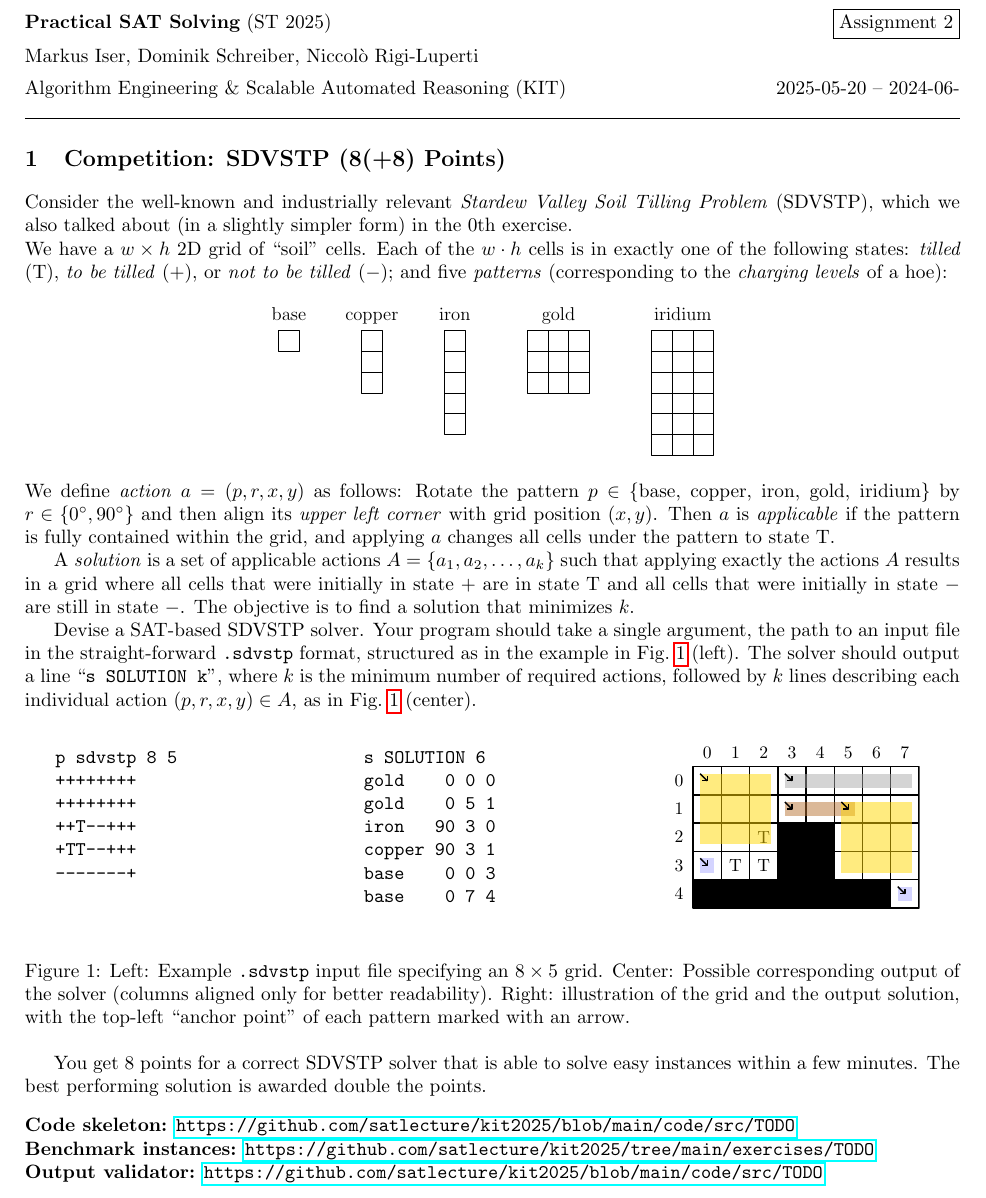
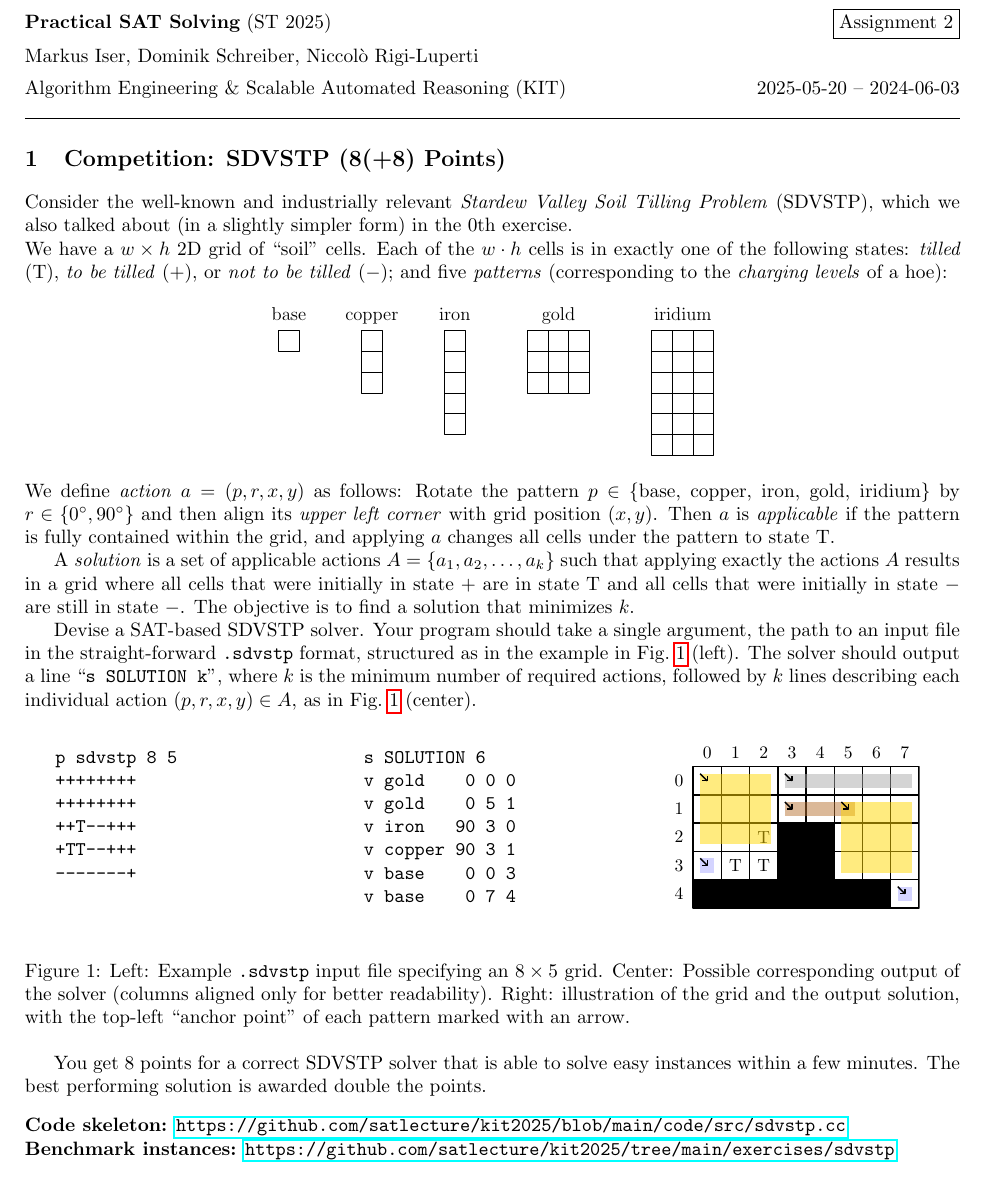
Before and after one commit to satlecture/kit2025, a LaTeX problem sheet (exercises/ex2.tex): part of the page, cut so that both start at the same text. Compiled offline with pdfLaTeX.

Commit message:
Fixes and code + docs improvements for SDVSTP

```diff
--- a/exercises/ex2.tex
+++ b/exercises/ex2.tex
@@ -17,7 +17,7 @@
 \input{../slides/l00-commands.tex}
 
 \begin{document}
-\exhead{2}{2025-05-20}{2024-06-}
+\exhead{2}{2025-05-20}{2024-06-03}
 
 \newcommand{\statetilled}{T}
 \newcommand{\statetobetilled}{$+$}
@@ -60,12 +60,12 @@ The solver should output a line ``\texttt{s SOLUTION k}'', where $k$ is the mini
 	\begin{minipage}{0.33\textwidth}
 		\begin{verbatim}
 			s SOLUTION 6
-			gold    0 0 0
-			gold    0 5 1
-			iron   90 3 0
-			copper 90 3 1
-			base    0 0 3
-			base    0 7 4
+			v gold    0 0 0
+			v gold    0 5 1
+			v iron   90 3 0
+			v copper 90 3 1
+			v base    0 0 3
+			v base    0 7 4
 		\end{verbatim}
 	\end{minipage}%
 	\begin{minipage}{0.33\textwidth}
@@ -86,14 +86,10 @@ The best performing solution is awarded double the points.
 
 \vspace*{3mm}
 \noindent
-\textbf{Code skeleton:} \url{https://github.com/satlecture/kit2025/blob/main/code/src/TODO}
+\textbf{Code skeleton:} \url{https://github.com/satlecture/kit2025/blob/main/code/src/sdvstp.cc}
 
 \noindent
-\textbf{Benchmark instances:} \url{https://github.com/satlecture/kit2025/tree/main/exercises/TODO}
-
-\noindent
-\textbf{Output validator:} \url{https://github.com/satlecture/kit2025/blob/main/code/src/TODO}
-
+\textbf{Benchmark instances:} \url{https://github.com/satlecture/kit2025/tree/main/exercises/sdvstp}
 
 
 \end{document}
```
Also changed, not shown: 1 other file.
